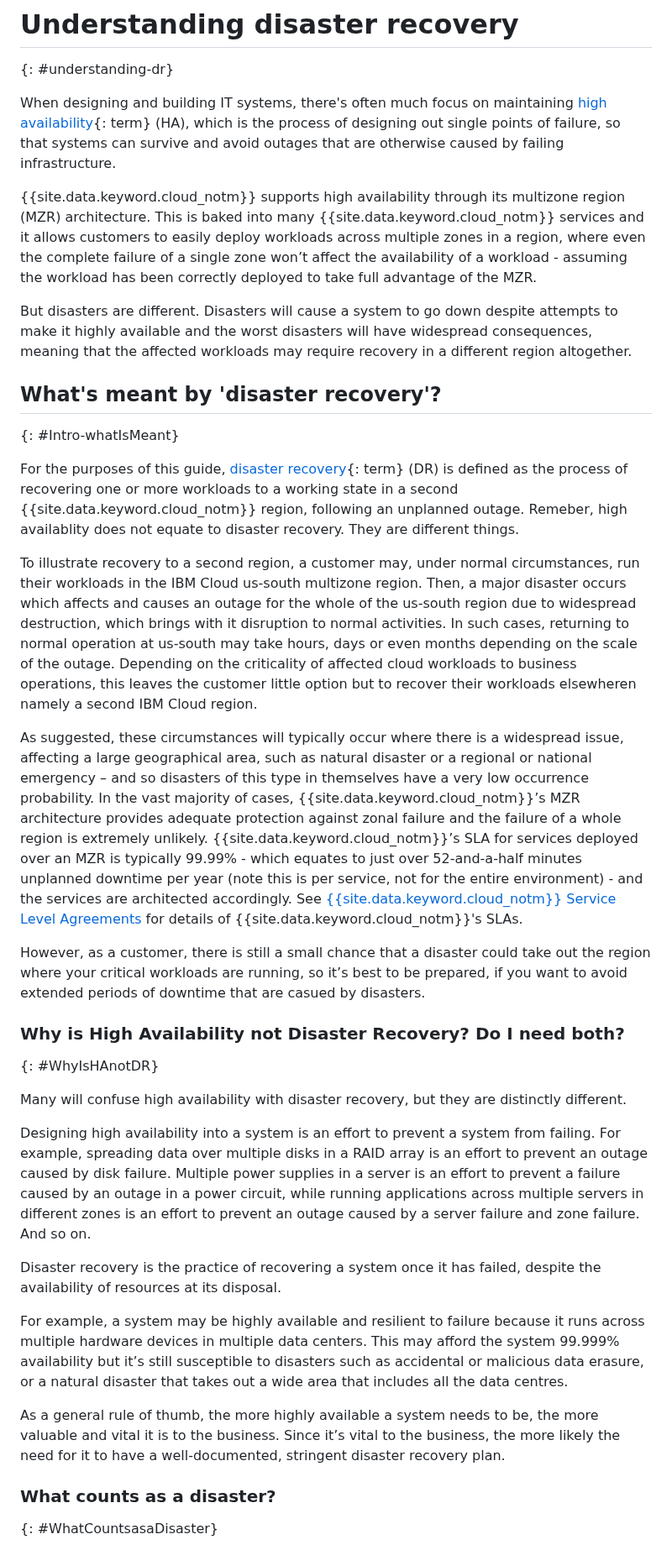
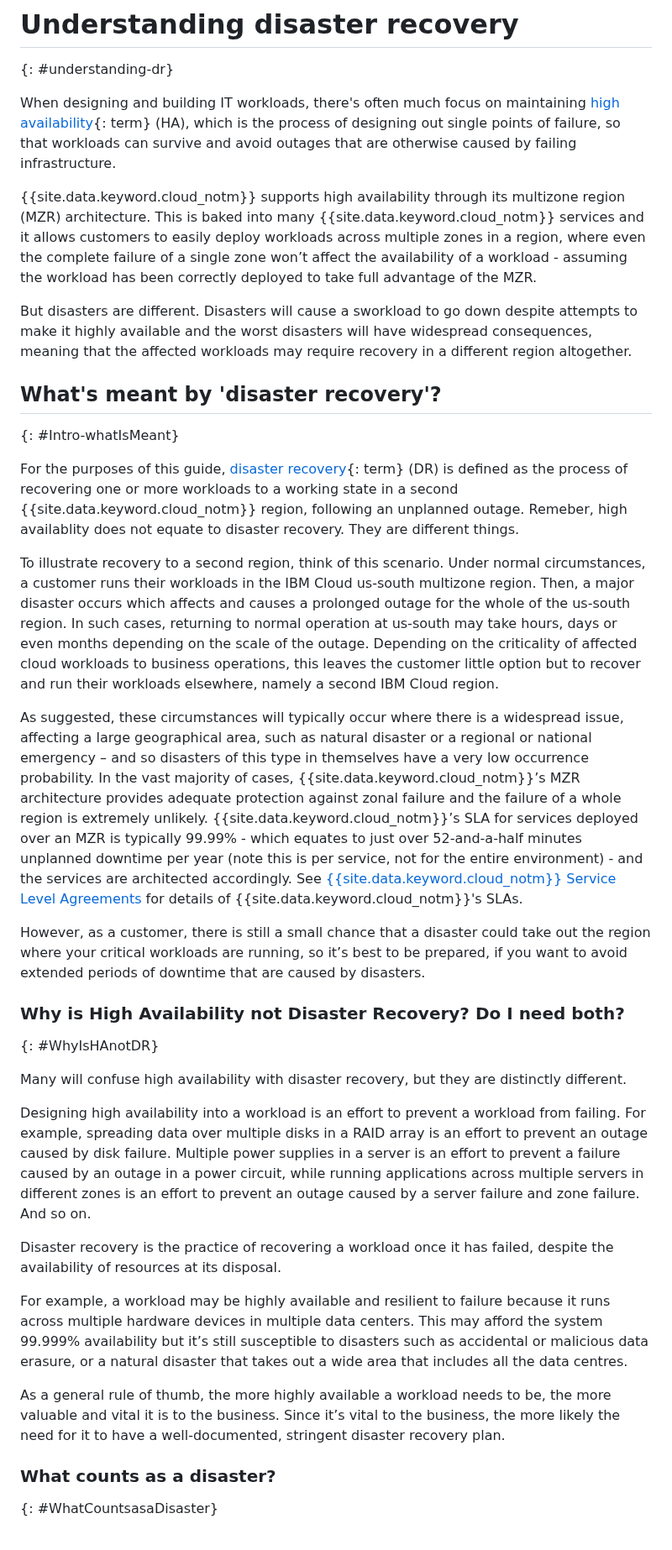
Before and after one commit to ibm-cloud-docs/resiliency, a Markdown page: bcdr-understand.md, the part around one of its changes. Shown at 84% size. Rendered like a GitHub page.

```diff
--- a/bcdr-understand.md
+++ b/bcdr-understand.md
@@ -15,35 +15,35 @@ subcollection: resiliency
 # Understanding disaster recovery
 {: #understanding-dr}
 
-When designing and building IT systems, there's often much focus on maintaining [high availability](#x2284708){: term} (HA), which is the process of designing out single points of failure, so that systems can survive and avoid outages that are otherwise caused by failing infrastructure.
+When designing and building IT workloads, there's often much focus on maintaining [high availability](#x2284708){: term} (HA), which is the process of designing out single points of failure, so that workloads can survive and avoid outages that are otherwise caused by failing infrastructure.
 
 {{site.data.keyword.cloud_notm}} supports high availability through its multizone region (MZR) architecture. This is baked into many {{site.data.keyword.cloud_notm}} services and it allows customers to easily deploy workloads across multiple zones in a region, where even the complete failure of a single zone won’t affect the availability of a workload - assuming the workload has been correctly deployed to take full advantage of the MZR.
 
-But disasters are different. Disasters will cause a system to go down despite attempts to make it highly available and the worst disasters will have widespread consequences, meaning that the affected workloads may require recovery in a different region altogether.
+But disasters are different. Disasters will cause a sworkload to go down despite attempts to make it highly available and the worst disasters will have widespread consequences, meaning that the affected workloads may require recovery in a different region altogether.
 
 ## What's meant by 'disaster recovery'?
 {: #Intro-whatIsMeant}
 
 For the purposes of this guide, [disaster recovery](#x2113280){: term} (DR) is defined as the process of recovering one or more workloads to a working state in a second {{site.data.keyword.cloud_notm}} region, following an unplanned outage. Remeber, high availablity does not equate to disaster recovery. They are different things.
 
-To illustrate recovery to a second region, a customer may, under normal circumstances, run their workloads in the IBM Cloud us-south multizone region. Then, a major disaster occurs which affects and causes an outage for the whole of the us-south region due to widespread destruction, which brings with it disruption to normal activities. In such cases, returning to normal operation at us-south may take hours, days or even months depending on the scale of the outage. Depending on the criticality of affected cloud workloads to business operations, this leaves the customer little option but to recover their workloads elsewheren namely a second IBM Cloud region.
+To illustrate recovery to a second region, think of this scenario. Under normal circumstances, a customer runs their workloads in the IBM Cloud us-south multizone region. Then, a major disaster occurs which affects and causes a prolonged outage for the whole of the us-south region. In such cases, returning to normal operation at us-south may take hours, days or even months depending on the scale of the outage. Depending on the criticality of affected cloud workloads to business operations, this leaves the customer little option but to recover and run their workloads elsewhere, namely a second IBM Cloud region.
 
 As suggested, these circumstances will typically occur where there is a widespread issue, affecting a large geographical area, such as natural disaster or a regional or national emergency – and so disasters of this type in themselves have a very low occurrence probability. In the vast majority of cases, {{site.data.keyword.cloud_notm}}’s MZR architecture provides adequate protection against zonal failure and the failure of a whole region is extremely unlikely. {{site.data.keyword.cloud_notm}}’s SLA for services deployed over an MZR is typically 99.99% - which equates to just over 52-and-a-half minutes unplanned downtime per year (note this is per service, not for the entire environment) - and the services are architected accordingly. See [{{site.data.keyword.cloud_notm}} Service Level Agreements](/docs/overview?topic=overview-slas) for details of {{site.data.keyword.cloud_notm}}'s SLAs.
 
-However, as a customer, there is still a small chance that a disaster could take out the region where your critical workloads are running, so it’s best to be prepared, if you want to avoid extended periods of downtime that are casued by disasters.
+However, as a customer, there is still a small chance that a disaster could take out the region where your critical workloads are running, so it’s best to be prepared, if you want to avoid extended periods of downtime that are caused by disasters.
 
 ### Why is High Availability not Disaster Recovery? Do I need both?
 {: #WhyIsHAnotDR}
 
 Many will confuse high availability with disaster recovery, but they are distinctly different.
 
-Designing high availability into a system is an effort to prevent a system from failing. For example, spreading data over multiple disks in a RAID array is an effort to prevent an outage caused by disk failure. Multiple power supplies in a server is an effort to prevent a failure caused by an outage in a power circuit, while running applications across multiple servers in different zones is an effort to prevent an outage caused by a server failure and zone failure. And so on.
+Designing high availability into a workload is an effort to prevent a workload from failing. For example, spreading data over multiple disks in a RAID array is an effort to prevent an outage caused by disk failure. Multiple power supplies in a server is an effort to prevent a failure caused by an outage in a power circuit, while running applications across multiple servers in different zones is an effort to prevent an outage caused by a server failure and zone failure. And so on.
 
-Disaster recovery is the practice of recovering a system once it has failed, despite the availability of resources at its disposal.
+Disaster recovery is the practice of recovering a workload once it has failed, despite the availability of resources at its disposal.
 
-For example, a system may be highly available and resilient to failure because it runs across multiple hardware devices in multiple data centers. This may afford the system 99.999% availability but it’s still susceptible to disasters such as accidental or malicious data erasure, or a natural disaster that takes out a wide area that includes all the data centres.
+For example, a workload may be highly available and resilient to failure because it runs across multiple hardware devices in multiple data centers. This may afford the system 99.999% availability but it’s still susceptible to disasters such as accidental or malicious data erasure, or a natural disaster that takes out a wide area that includes all the data centres.
 
-As a general rule of thumb, the more highly available a system needs to be, the more valuable and vital it is to the business. Since it’s vital to the business, the more likely the need for it to have a well-documented, stringent disaster recovery plan.
+As a general rule of thumb, the more highly available a workload needs to be, the more valuable and vital it is to the business. Since it’s vital to the business, the more likely the need for it to have a well-documented, stringent disaster recovery plan.
 
 ### What counts as a disaster?
 {: #WhatCountsasaDisaster}
```
Also changed, not shown: other parts of bcdr-understand.md (+17 -12 lines), bcdr-approaches.md (+12 -16 lines), images/rto-rpo-cost-curve.jpeg (added).
